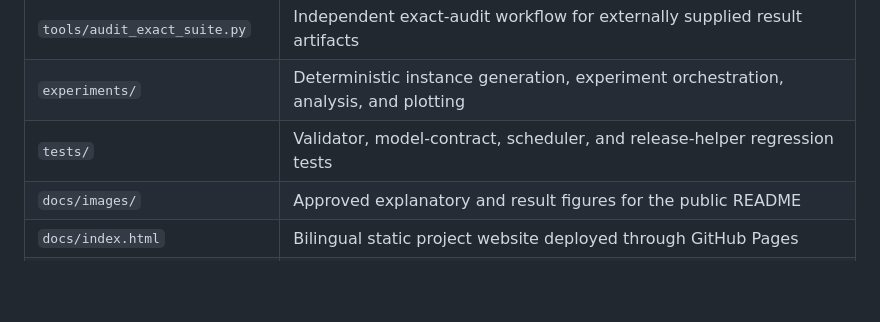
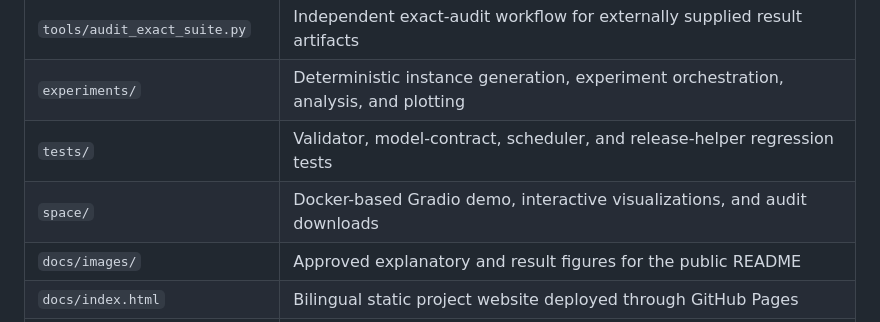
Before and after one commit to rudykon/FPTR_Scheduler, a Markdown page: README.md, the part around one of its changes. GitHub-like rendering; blank space fills up the shorter version.

Commit message:
feat: add interactive Hugging Face demo

```diff
--- a/README.md
+++ b/README.md
@@ -204,6 +206,7 @@ They summarize execution accounting, external-baseline comparisons, exact calibr
 | `tools/audit_exact_suite.py` | Independent exact-audit workflow for externally supplied result artifacts |
 | `experiments/` | Deterministic instance generation, experiment orchestration, analysis, and plotting |
 | `tests/` | Validator, model-contract, scheduler, and release-helper regression tests |
+| `space/` | Docker-based Gradio demo, interactive visualizations, and audit downloads |
 | `docs/images/` | Approved explanatory and result figures for the public README |
 | `docs/index.html` | Bilingual static project website deployed through GitHub Pages |
 | `.github/workflows/pages.yml` | Automatic GitHub Pages deployment workflow |
```
Also changed, not shown: other parts of README.md (+2 -0 lines), README.zh-CN.md (+3 -0 lines), space/README.md (added, +29 -0 lines), space/assets/logo.png (added), space/assets/pipeline.png (added), 15 other files.
